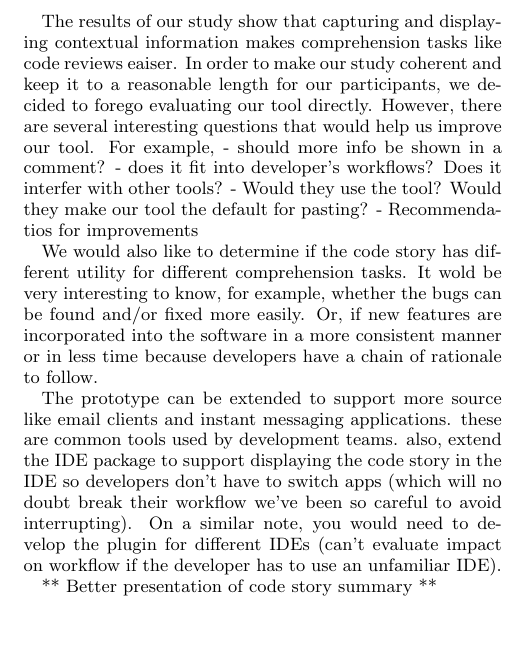
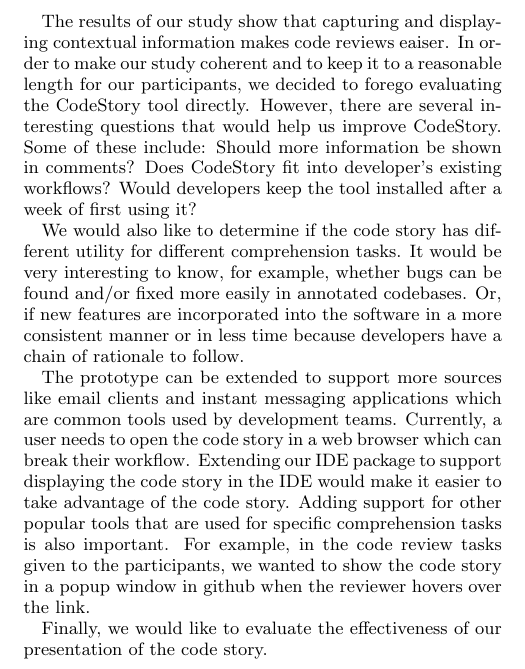
Before and after one commit to nickbradley/codestory, a LaTeX document (paper/sections/future-work.tex): part of the page, cut so that both start at the same text, the shorter picture padded with empty space. Compiled offline with pdfLaTeX.

Commit message:
draft future work

```diff
--- a/paper/sections/future-work.tex
+++ b/paper/sections/future-work.tex
@@ -1,15 +1,21 @@
 \documentclass[../manifest.tex]{subfiles}
 
 \begin{document}
-The results of our study show that capturing and displaying contextual information makes comprehension tasks like code reviews eaiser. In order to make our study coherent and keep it to a reasonable length for our participants, we decided to forego evaluating our tool directly. However, there are several interesting questions that would help us improve our tool. For example,
-  - should more info be shown in a comment?
-  - does it fit into developer's workflows? Does it interfer with other tools?
-  - Would they use the tool? Would they make our tool the default for pasting?
-  - Recommendatios for improvements
+The results of our study show that capturing and displaying contextual information makes code reviews eaiser. In order to make our study coherent and to keep it to a reasonable length for our participants, we decided to forego evaluating the  CodeStory tool directly. However, there are several interesting questions that would help us improve CodeStory. Some of these include: Should more information be shown in comments? Does CodeStory fit into developer's existing workflows? Would developers keep the tool installed after a week of first using it?
 
-We would also like to determine if the code story has different utility for different comprehension tasks. It wold be very interesting to know, for example, whether the bugs can be found and/or fixed more easily. Or, if new features are incorporated into the software in a more consistent manner or in less time because developers have a chain of rationale to follow.
+We would also like to determine if the code story has different utility for different comprehension tasks. It would be very interesting to know, for example, whether bugs can be found and/or fixed more easily in annotated codebases. Or, if new features are incorporated into the software in a more consistent manner or in less time because developers have a chain of rationale to follow.
 
-The prototype can be extended to support more source like email clients and instant messaging applications. these are common tools used by development teams. also, extend the IDE package to support displaying the code story in the IDE so developers don't have to switch apps (which will no doubt break their workflow we've been so careful to avoid interrupting). On a similar note, you would need to develop the plugin for different IDEs (can't evaluate impact on workflow if the developer has to use an unfamiliar IDE).
+The prototype can be extended to support more sources like email clients and instant messaging applications which are common tools used by development teams. Currently, a user needs to open the code story in a web browser which can break their workflow. Extending our IDE package to support displaying the code story in the IDE would make it easier to take advantage of the code story. Adding support for other popular tools that are used for specific comprehension tasks is also important. For example, in the code review tasks given to the participants, we wanted to show the code story in a popup window in github when the reviewer hovers over the link.
 
-** Better presentation of code story summary **
+Finally, we would like to evaluate the effectiveness of our presentation of the code story.
+
 \end{document}
+
+
+
+  % - does it fit into developer's workflows? Does it interfer with other tools?
+  % - Would they use the tool? Would they make our tool the default for pasting?
+  % - Recommendatios for improvements
+
+
+  %  work  so developers don't have to switch apps (which will no doubt break their workflow we've been so careful to avoid interrupting). On a similar note, you would need to develop the plugin for different IDEs (can't evaluate impact on workflow if the developer has to use an unfamiliar IDE).
```
Also changed, not shown: paper/outline.md (+2 -1 lines).
